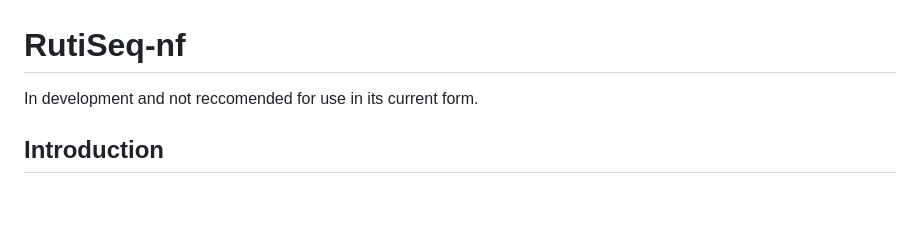
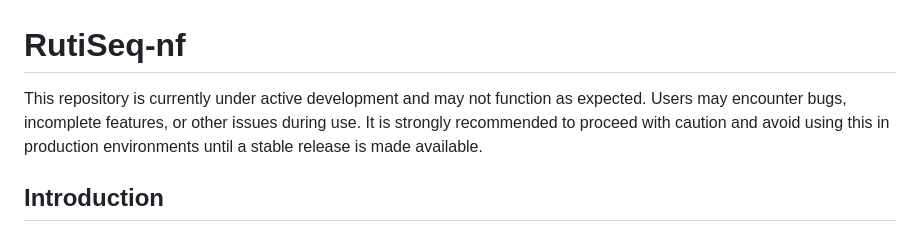
Before and after one commit to phesketh-igtp/RutiSeq-nf, a Markdown page: README.md, the part around the change. Rendered like a GitHub page; blank space fills up the shorter version.

```diff
--- a/README.md
+++ b/README.md
@@ -1,5 +1,5 @@
 # RutiSeq-nf
-In development and not reccomended for use in its current form.
+This repository is currently under active development and may not function as expected. Users may encounter bugs, incomplete features, or other issues during use. It is strongly recommended to proceed with caution and avoid using this in production environments until a stable release is made available.
 
 ## Introduction
 
```
